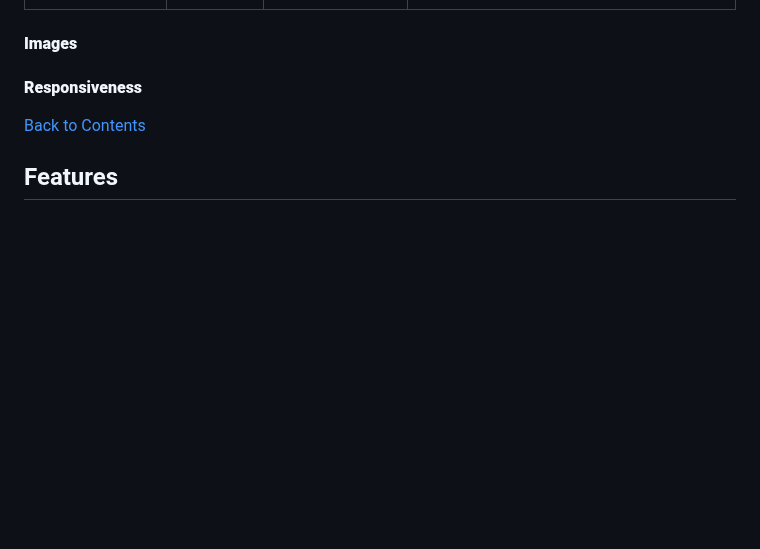
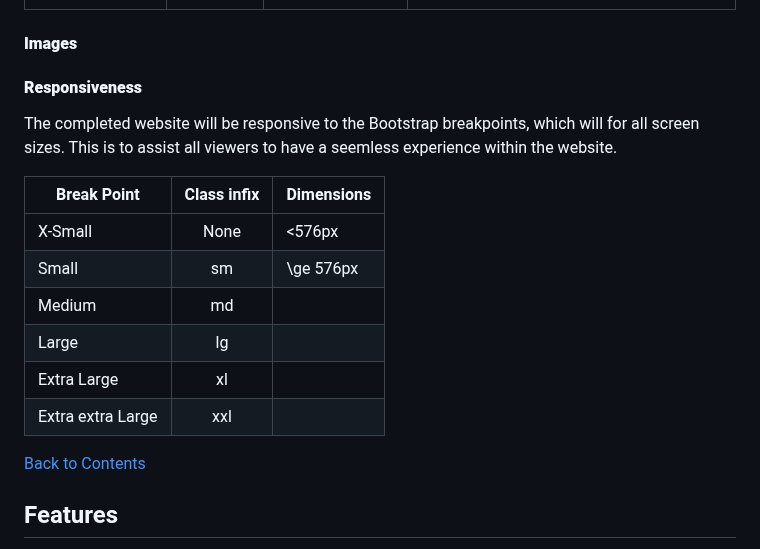
Before and after one commit to JLatham85/gloomhaven-universe, a Markdown page: README.md, the part around the change. Drawn GitHub-style; blank space fills up the shorter version.

Commit message:
v1 Complete responsiveness section

```diff
--- a/README.md
+++ b/README.md
@@ -242,6 +242,17 @@ All the below where contrasted then selected for the different categories and wi
 
 #### **Responsiveness**
 
+The completed website will be responsive to the Bootstrap breakpoints, which will for all screen sizes. This is to assist all viewers to have a seemless experience within the website.
+
+| Break Point | Class infix | Dimensions |
+|-------------|:-----------:|------------|
+| X-Small | None | <576px |
+| Small | sm | \ge 576px |
+| Medium | md ||
+| Large | lg ||
+| Extra Large | xl ||
+|Extra extra Large | xxl ||
+
 </details> <!--Insert before this details to include in Design choices-->
 
 <!--Add back to top link for design choices-->
```
